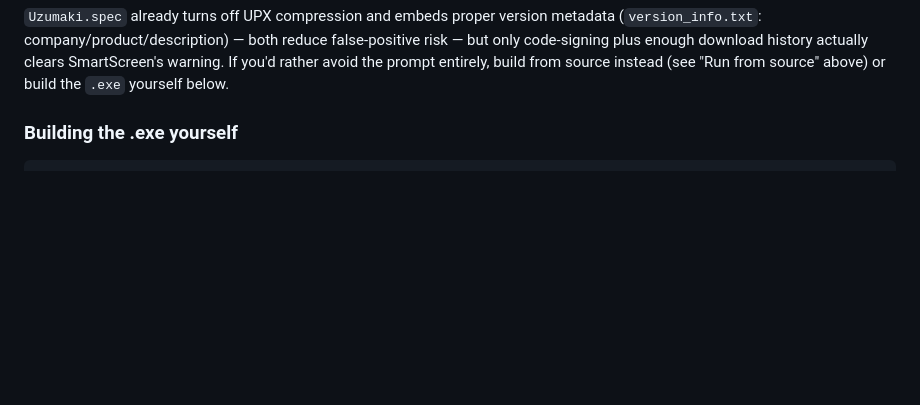
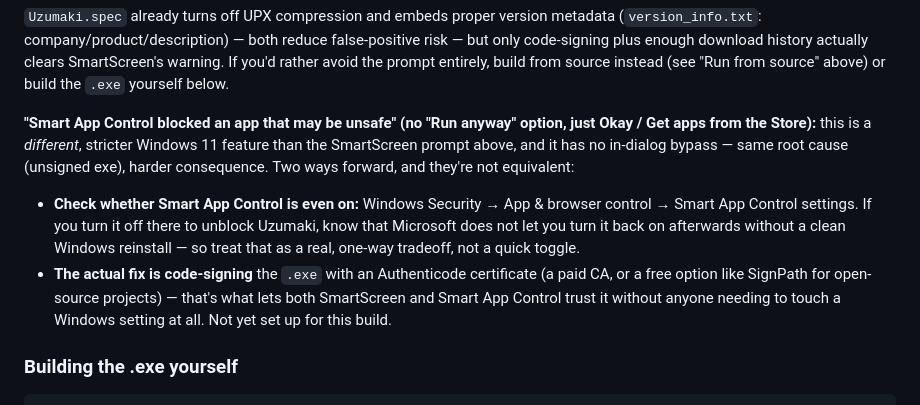
Before and after one commit to GirishMGK/Uzumaki, a Markdown page: README.md, the part around the change. Rendered like a GitHub page; blank space fills up the shorter version.

Commit message:
Document Smart App Control block separately from SmartScreen
Real user report: "Smart App Control blocked an app that may be
unsafe" -- C:\Users\...\Uzumaki.exe, publisher unverified. This isn't
Defender SmartScreen (already documented just above this note, which
offers a "Run anyway" override) -- Smart App Control is a stricter,
separate Windows 11 feature whose block dialog has no bypass at all,
only "Okay" / "Get apps from the Store".

Documented the distinction and the two real options: check whether
Smart App Control is even on (Windows Security -> App & browser
control) and disable it there -- flagged clearly as one-way, since
Microsoft doesn't allow re-enabling it without a clean Windows
reinstall once turned off; or the actual fix, code-signing the exe,
which isn't set up for this build yet.

No functional/build change -- this is a real Windows-security-policy
constraint on an unsigned exe, not a bug in Uzumaki itself, so there's
nothing to fix in code here.

Co-Authored-By: Claude Sonnet 5 <noreply@anthropic.com>
Claude-Session: https://claude.ai/code/session_014eRcGnRMirZ6UQm2m74x4h

```diff
--- a/README.md
+++ b/README.md
@@ -55,6 +55,22 @@ false-positive risk — but only code-signing plus enough download history
 actually clears SmartScreen's warning. If you'd rather avoid the prompt
 entirely, build from source instead (see "Run from source" above) or build
 the `.exe` yourself below.
+
+**"Smart App Control blocked an app that may be unsafe" (no "Run anyway"
+option, just Okay / Get apps from the Store):** this is a *different*,
+stricter Windows 11 feature than the SmartScreen prompt above, and it has
+no in-dialog bypass — same root cause (unsigned exe), harder consequence.
+Two ways forward, and they're not equivalent:
+- **Check whether Smart App Control is even on:** Windows Security → App
+  & browser control → Smart App Control settings. If you turn it off
+  there to unblock Uzumaki, know that Microsoft does not let you turn it
+  back on afterwards without a clean Windows reinstall — so treat that as
+  a real, one-way tradeoff, not a quick toggle.
+- **The actual fix is code-signing** the `.exe` with an Authenticode
+  certificate (a paid CA, or a free option like SignPath for open-source
+  projects) — that's what lets both SmartScreen and Smart App Control
+  trust it without anyone needing to touch a Windows setting at all. Not
+  yet set up for this build.
 
 ### Building the .exe yourself
 
```
